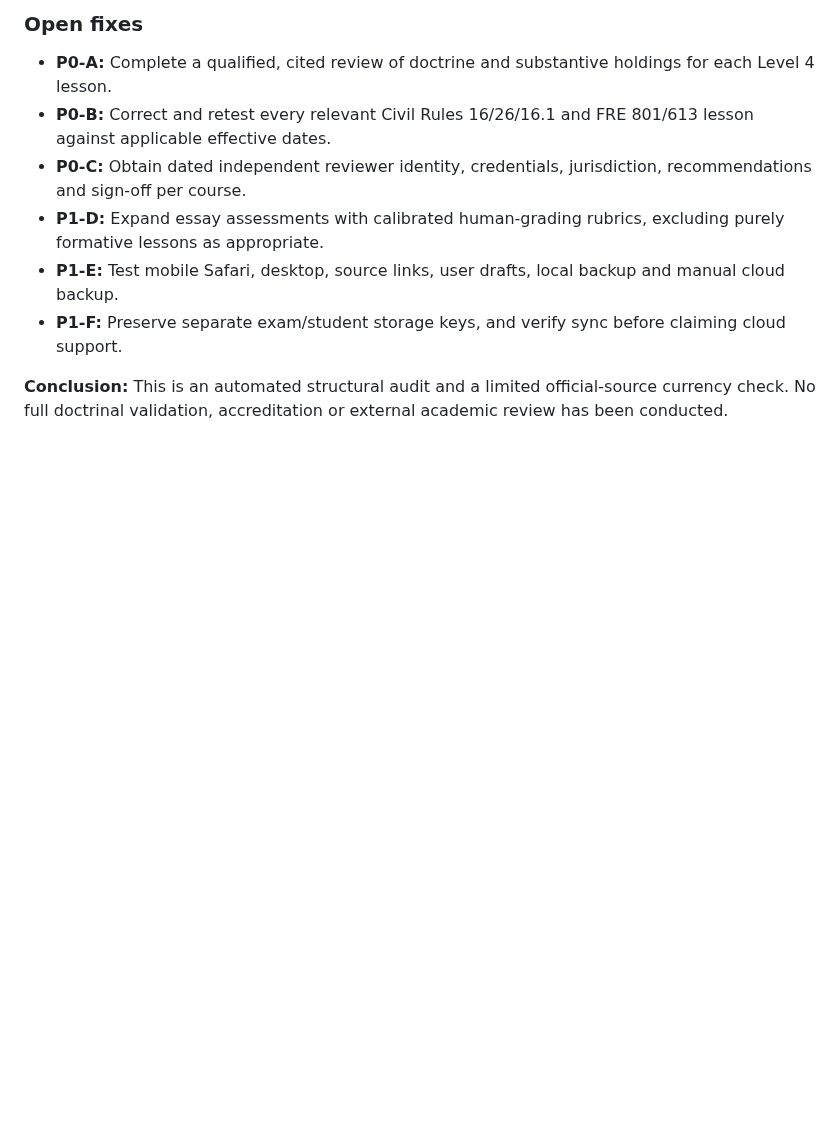
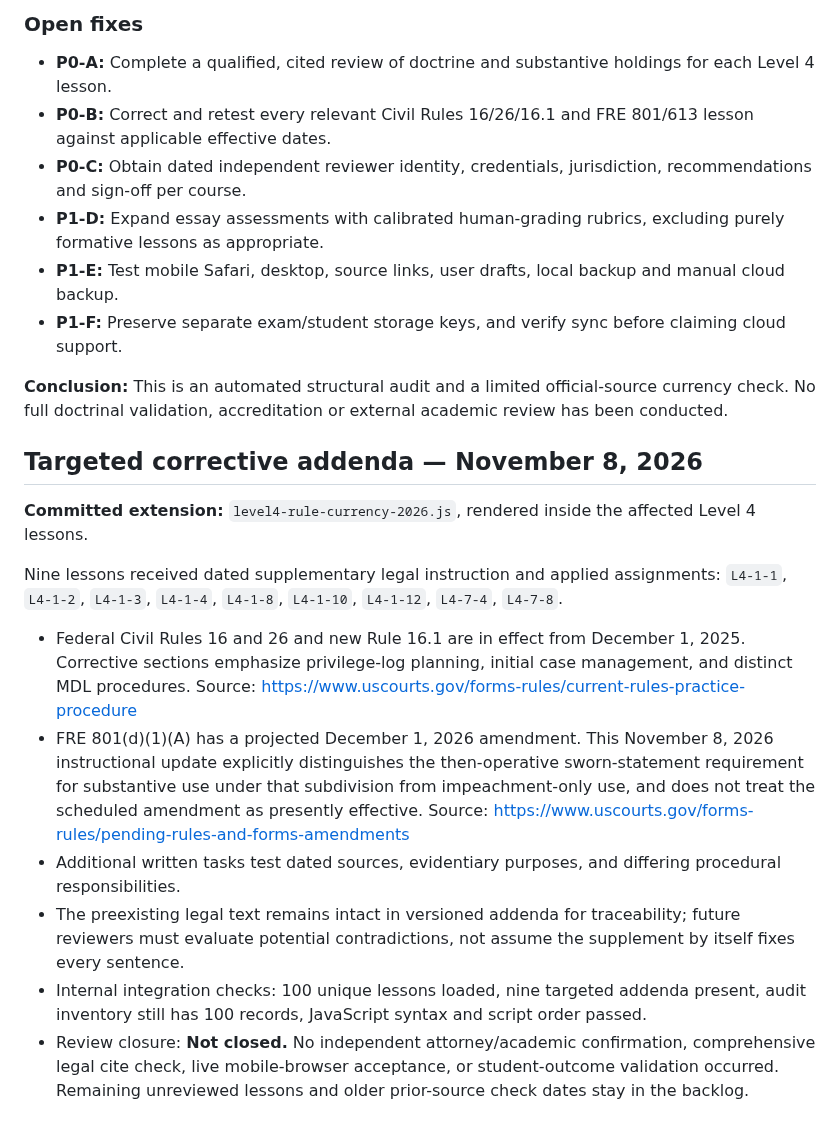
Before and after one commit to gcfd8hy5mb-ai/law-academy, a Markdown page: LEVEL4-AUDIT-REGISTER-2026-11.md, the part around the change. GitHub-like rendering; blank space fills up the shorter version.

Commit message:
Record nine dated rule-currency corrections and remaining legal review obligations

```diff
--- a/LEVEL4-AUDIT-REGISTER-2026-11.md
+++ b/LEVEL4-AUDIT-REGISTER-2026-11.md
@@ -91,3 +91,15 @@ Do not represent this document as a completed accreditation or a qualified indep
 - **P1-F:** Preserve separate exam/student storage keys, and verify sync before claiming cloud support.
 
 **Conclusion:** This is an automated structural audit and a limited official-source currency check. No full doctrinal validation, accreditation or external academic review has been conducted.
+
+## Targeted corrective addenda — November 8, 2026
+**Committed extension:** `level4-rule-currency-2026.js`, rendered inside the affected Level 4 lessons.
+
+Nine lessons received dated supplementary legal instruction and applied assignments: `L4-1-1`, `L4-1-2`, `L4-1-3`, `L4-1-4`, `L4-1-8`, `L4-1-10`, `L4-1-12`, `L4-7-4`, `L4-7-8`.
+
+- Federal Civil Rules 16 and 26 and new Rule 16.1 are in effect from December 1, 2025. Corrective sections emphasize privilege-log planning, initial case management, and distinct MDL procedures. Source: https://www.uscourts.gov/forms-rules/current-rules-practice-procedure
+- FRE 801(d)(1)(A) has a projected December 1, 2026 amendment. This November 8, 2026 instructional update explicitly distinguishes the then-operative sworn-statement requirement for substantive use under that subdivision from impeachment-only use, and does not treat the scheduled amendment as presently effective. Source: https://www.uscourts.gov/forms-rules/pending-rules-and-forms-amendments
+- Additional written tasks test dated sources, evidentiary purposes, and differing procedural responsibilities.
+- The preexisting legal text remains intact in versioned addenda for traceability; future reviewers must evaluate potential contradictions, not assume the supplement by itself fixes every sentence.
+- Internal integration checks: 100 unique lessons loaded, nine targeted addenda present, audit inventory still has 100 records, JavaScript syntax and script order passed.
+- Review closure: **Not closed.** No independent attorney/academic confirmation, comprehensive legal cite check, live mobile-browser acceptance, or student-outcome validation occurred. Remaining unreviewed lessons and older prior-source check dates stay in the backlog.
```
